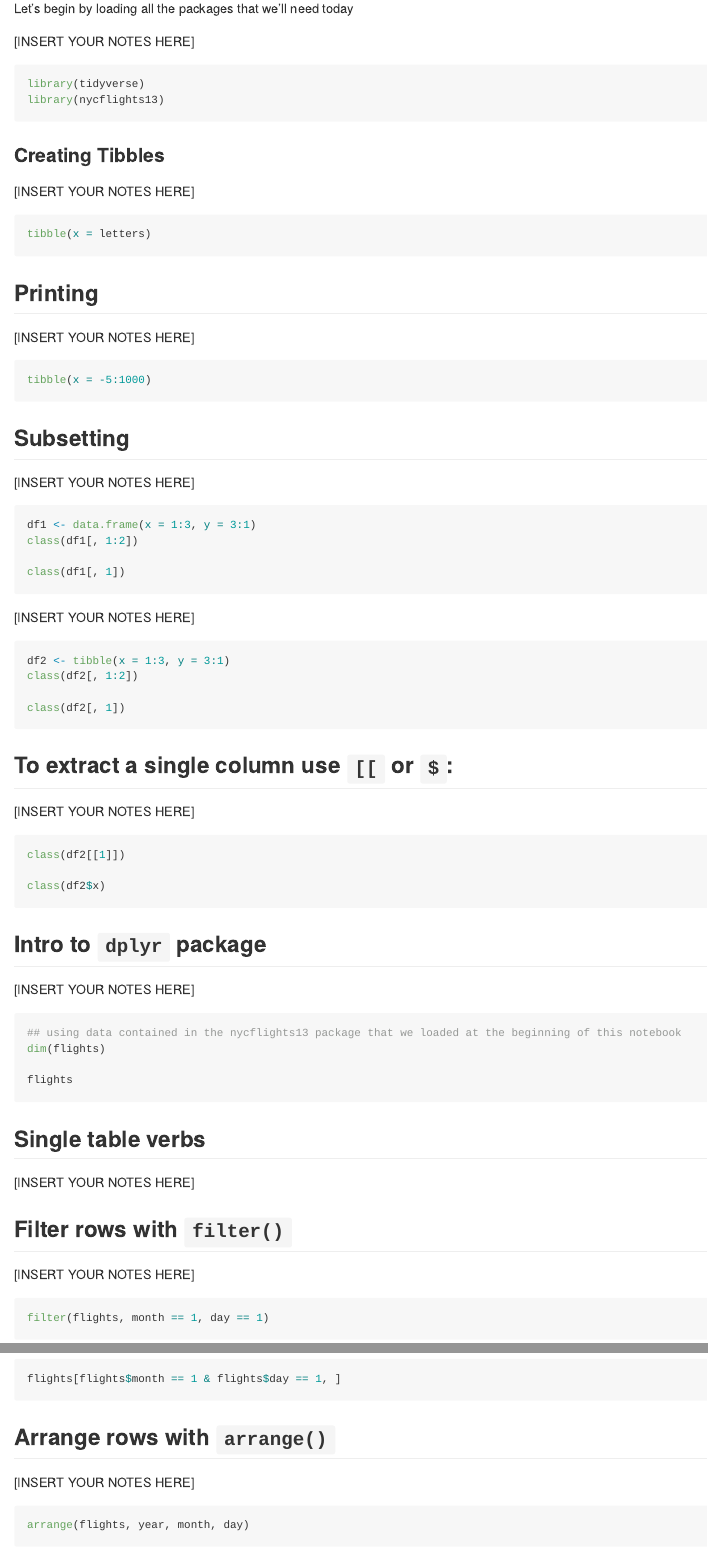
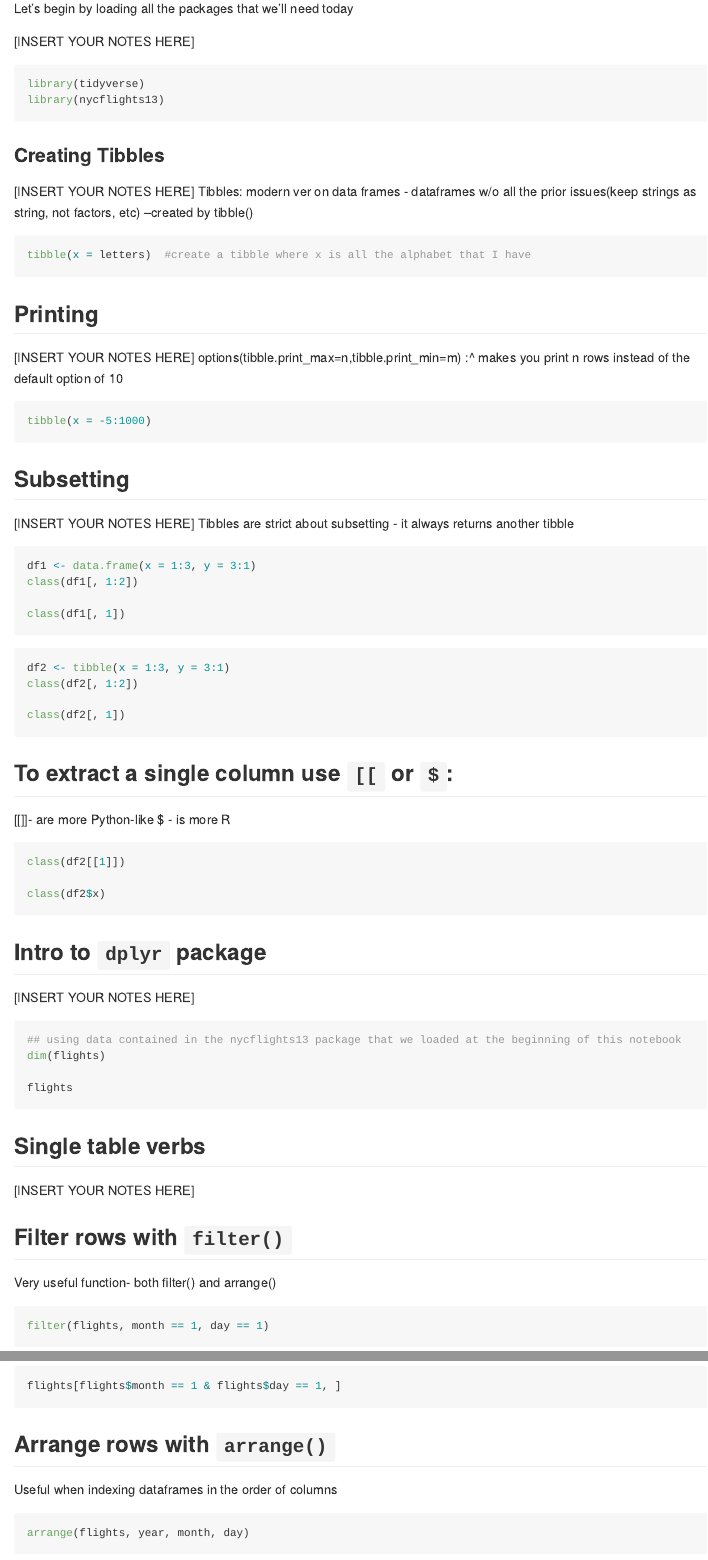
Before and after one commit to QMSS-GR5072-Spring-2022/in-class-exercise-week-03-0sarahkim, an R Markdown document (src/Week03-in-class-starter-notebook.Rmd): the page in a window 1100 px wide, from 300 px down, and a second part further down, joined at a grey line. Rendered offline with R 4.5, knitr and Pandoc, with nearby package versions; the code chunks are not run, so their results and figures are left out; long lines of code are wrapped.

Commit message:
Update Week03-in-class-starter-notebook.Rmd

````diff
--- a/src/Week03-in-class-starter-notebook.Rmd
+++ b/src/Week03-in-class-starter-notebook.Rmd
@@ -31,16 +31,22 @@ library(nycflights13)
 ### Creating Tibbles
 
 [INSERT YOUR NOTES HERE]
+Tibbles: modern ver on data frames - dataframes w/o all the prior issues(keep strings as string, not factors, etc)
+--created by tibble()
+
 
 ```{r}
 
-tibble(x = letters)
+tibble(x = letters)  #create a tibble where x is all the alphabet that I have
+
 ```
 
 
 ## Printing
 
 [INSERT YOUR NOTES HERE]
+options(tibble.print_max=n,tibble.print_min=m)
+:^ makes you print n rows instead of the default option of 10
 
 ```{r}
 tibble(x = -5:1000)
@@ -49,6 +55,7 @@ tibble(x = -5:1000)
 ## Subsetting
 
 [INSERT YOUR NOTES HERE]
+Tibbles are strict about subsetting - it always returns another tibble
 
 ```{r}
 df1 <- data.frame(x = 1:3, y = 3:1)
@@ -57,7 +64,7 @@ class(df1[, 1:2])
 class(df1[, 1])
 ```
 
-[INSERT YOUR NOTES HERE]
+
 
 ```{r}
 df2 <- tibble(x = 1:3, y = 3:1)
@@ -68,7 +75,8 @@ class(df2[, 1])
 
 ## To extract a single column use `[[` or `$`:
 
-[INSERT YOUR NOTES HERE]
+[[]]- are more Python-like
+$ - is more R
 
 ```{r}
 class(df2[[1]])
@@ -93,7 +101,7 @@ flights
 
 ## Filter rows with `filter()`
 
-[INSERT YOUR NOTES HERE]
+Very useful function- both filter() and arrange()
 
 ```{r}
 filter(flights, month == 1, day == 1)
@@ -110,7 +116,7 @@ flights[flights$month == 1 & flights$day == 1, ]
 
 ## Arrange rows with `arrange()`
 
-[INSERT YOUR NOTES HERE]
+Useful when indexing dataframes in the order of columns
 
 ```{r}
 arrange(flights, year, month, day)
````
Also changed, not shown: src/Week03-in-class-starter-notebook.Rmd (15 more changed lines).
